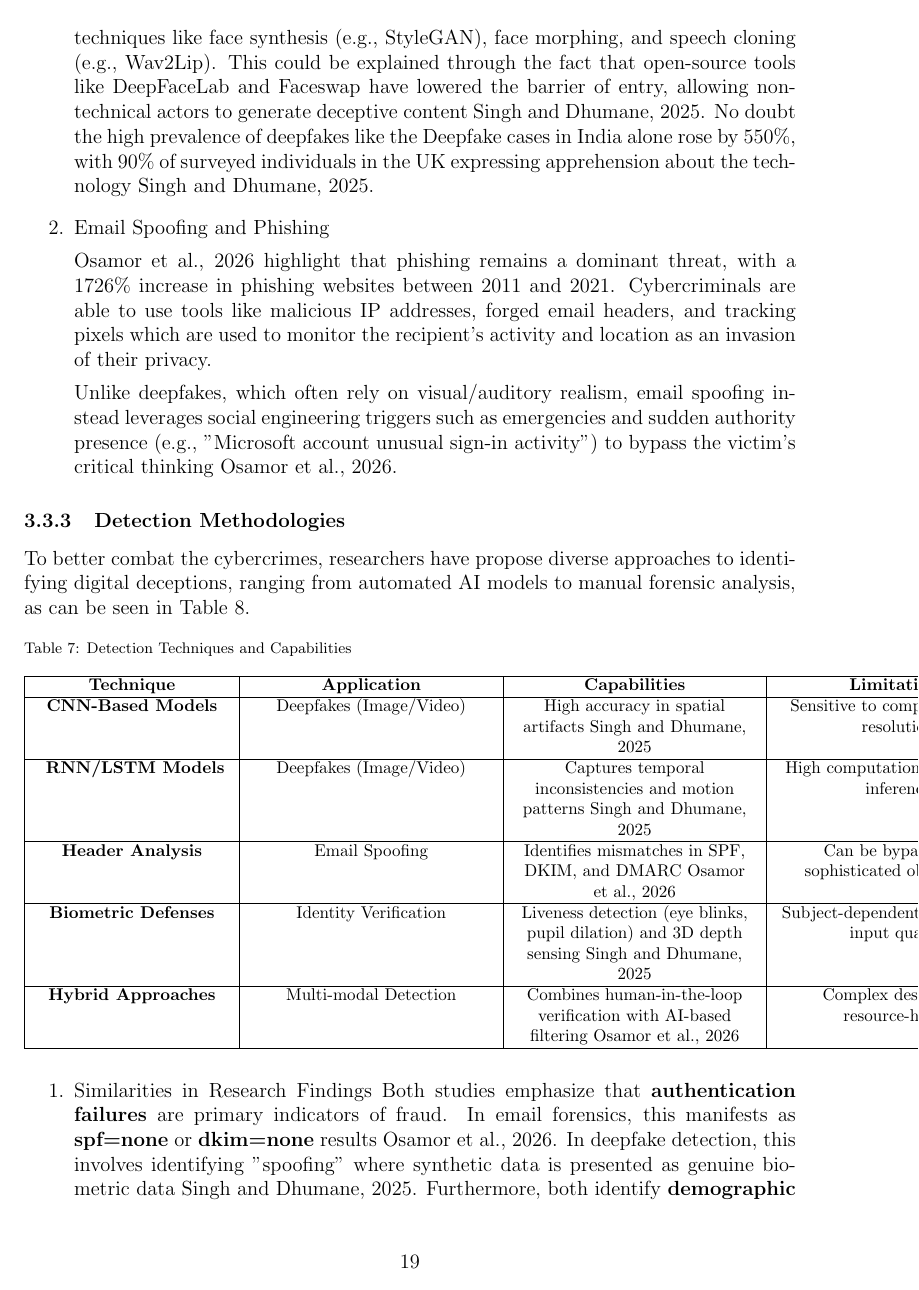
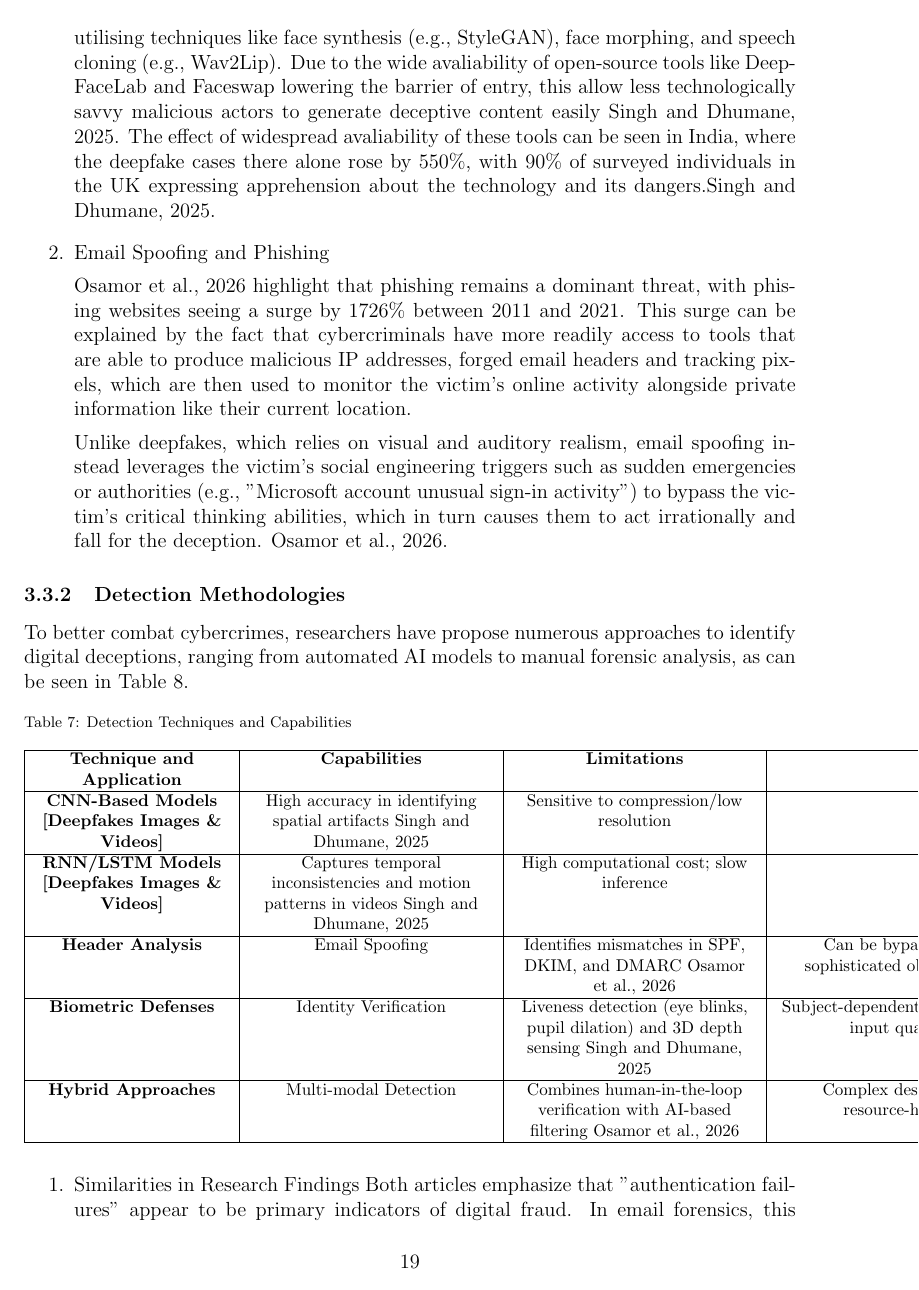
Before and after one commit to JeiKarousel/Research_Methodology_Assignment_1, a LaTeX problem sheet (Research_Methodology_Assignment_1/main.tex): page 19 of 35. Compiled offline with pdfLaTeX.

Commit message:
Improving Review sections

```diff
--- a/Research_Methodology_Assignment_1/main.tex
+++ b/Research_Methodology_Assignment_1/main.tex
@@ -949,18 +948,22 @@ The global cost of cybercrime is projected to reach \$10.5 trillion by 2025 \cit
 \begin{enumerate}
 \item Deepfake Generation and Proliferation
 
-According to \cite{SINGH2025103632}, deepfakes utilize Generative Adversarial Networks (GANs) to create hyper-realistic images, audio, and video through techniques like face synthesis (e.g., StyleGAN), face morphing, and speech cloning (e.g., Wav2Lip). This could be explained through the fact that open-source tools like DeepFaceLab and Faceswap have lowered the barrier of entry, allowing non-technical actors to generate deceptive content \cite{SINGH2025103632}. No doubt the high prevalence of deepfakes like the Deepfake cases in India alone rose by 550\%, with 90\% of surveyed individuals in the UK expressing apprehension about the technology \cite{SINGH2025103632}.
+According to \cite{SINGH2025103632}, deepfakes utilize Generative Adversarial Networks (GANs) to create hyper realistic images, audio, and video through utilising techniques like face synthesis (e.g., StyleGAN), face morphing, and speech cloning (e.g., Wav2Lip).
+Due to the wide avaliability of open-source tools like DeepFaceLab and Faceswap lowering the barrier of entry, this allow less technologically savvy malicious actors to generate deceptive content easily \cite{SINGH2025103632}.
+The effect of widespread avaliability of these tools can be seen in India, where the deepfake cases there alone rose by 550\%, with 90\% of surveyed individuals in the UK expressing apprehension about the technology and its dangers.\cite{SINGH2025103632}.
 
 \item  Email Spoofing and Phishing
 
-\cite{11480014} highlight that phishing remains a dominant threat, with a 1726\% increase in phishing websites between 2011 and 2021. Cybercriminals are able to use tools like malicious IP addresses, forged email headers, and tracking pixels which are used to monitor the recipient's activity and location as an invasion of their privacy.
-
-Unlike deepfakes, which often rely on visual/auditory realism, email spoofing instead leverages social engineering triggers such as emergencies and sudden authority presence (e.g., "Microsoft account unusual sign-in activity") to bypass the victim's critical thinking \cite{11480014}.
+\cite{11480014} highlight that phishing remains a dominant threat, with phising websites seeing a surge by 1726\% between 2011 and 2021.
+This surge can be explained by the fact that cybercriminals have more readily access to tools that are able to produce malicious IP addresses, forged email headers and tracking pixels,
+which are then used to monitor the victim's online activity alongside private information like their current location.
+
+Unlike deepfakes, which relies on visual and auditory realism, email spoofing instead leverages the victim's social engineering triggers such as sudden emergencies or authorities (e.g., "Microsoft account unusual sign-in activity") to bypass the victim's critical thinking abilities, which in turn causes them to act irrationally and fall for the deception. \cite{11480014}.
 \end{enumerate}
 
 \subsubsection{Detection Methodologies}
 
-To better combat the cybercrimes, researchers have propose diverse approaches to identifying digital deceptions, ranging from automated AI models to manual forensic analysis, as can be seen in Table 8.
+To better combat cybercrimes, researchers have propose numerous approaches to identify digital deceptions, ranging from automated AI models to manual forensic analysis, as can be seen in Table 8.
 
 \begin{table}[H]
 \caption{Detection Techniques and Capabilities}
@@ -969,23 +972,20 @@ To better combat the cybercrimes, researchers have propose diverse approaches to
 \fontsize{10pt}{12pt}\selectfont
 \begin{tabular}{|p{4cm}|p{5cm}|p{5cm}|p{5cm}|}
 \hline
-\centering\textbf {Technique} &
-\centering\textbf{Application} &
+\centering\textbf{Technique and Application} &
 \centering\textbf{Capabilities} &
 \centering\textbf{Limitations}
 \tabularnewline
 \hline
 
-\centering \textbf{CNN-Based Models} &
-\centering Deepfakes (Image/Video) &
-\centering High accuracy in spatial artifacts \cite{SINGH2025103632} &
+\centering \textbf{CNN-Based Models [Deepfakes Images \& Videos]} &
+\centering High accuracy in identifying spatial artifacts \cite{SINGH2025103632} &
 \centering Sensitive to compression/low resolution
 \tabularnewline
 \hline
 
-\centering \textbf{ RNN/LSTM Models} &
-\centering Deepfakes (Image/Video) &
-\centering Captures temporal inconsistencies and motion patterns \cite{SINGH2025103632} &
+\centering \textbf{RNN/LSTM Models [Deepfakes Images \& Videos]} &
+\centering Captures temporal inconsistencies and motion patterns in videos \cite{SINGH2025103632} &
 \centering High computational cost; slow inference
 \tabularnewline
 \hline
@@ -1016,4 +1016,4 @@ To better combat the cybercrimes, researchers have propose diverse approaches to
 
 \begin{enumerate}
 \item Similarities in Research Findings
-Both studies emphasize that \textbf{authentication failures} are primary indicators of fraud. In email forensics, this manifests as \textbf{spf=none} or \textbf{dkim=none} results \cite{11480014}. In deepfake detection, this involves identifying "spoofing" where synthetic data is presented as genuine biometric data \cite{SINGH2025103632}. Furthermore, both identify \textbf{demographic and environmental biases} in training data (e.g., FFHQ and DFDC datasets) as a significant hurdle for universal detection \cite{SINGH2025103632}.
+Both articles emphasize that "authentication failures" appear to be primary indicators of digital fraud. In email forensics, this manifests as a \textbf{spf=none} or \textbf{dkim=none} result. \cite{11480014}.
```
Also changed, not shown: Research_Methodology_Assignment_1/main.tex (33 more changed lines).
